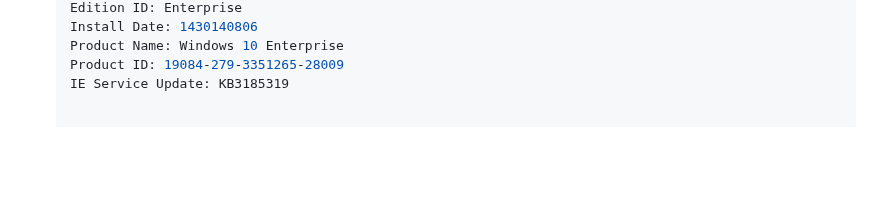
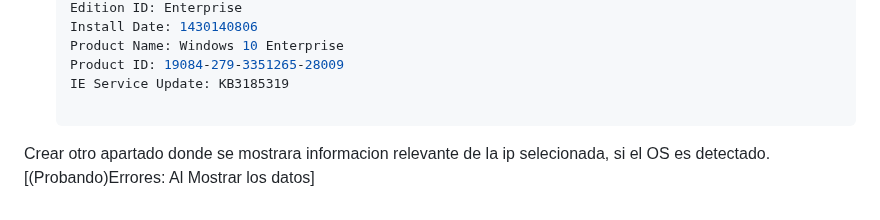
Before and after one commit to Fabri15544/Tron-Search, a Markdown page: README.md, the part around the change. Drawn GitHub-style; blank space fills up the shorter version.

```diff
--- a/README.md
+++ b/README.md
@@ -93,3 +93,5 @@ Este script en Python te permite escanear puertos en un rango de direcciones IP
    Product Name: Windows 10 Enterprise
    Product ID: 19084-279-3351265-28009
    IE Service Update: KB3185319
+
+Crear otro apartado donde se mostrara informacion relevante de la ip selecionada, si el OS es detectado.[(Probando)Errores: Al Mostrar los datos]
```
